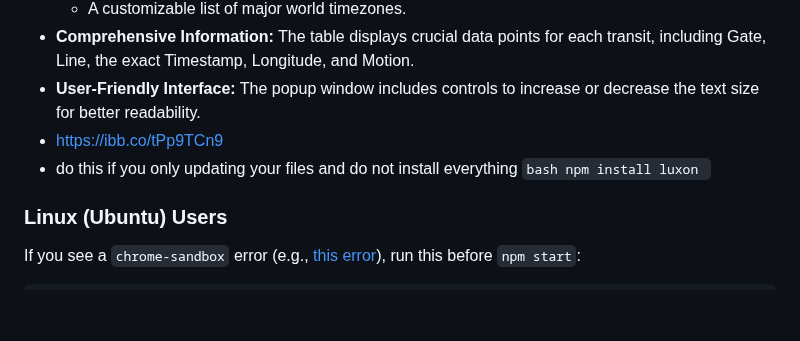
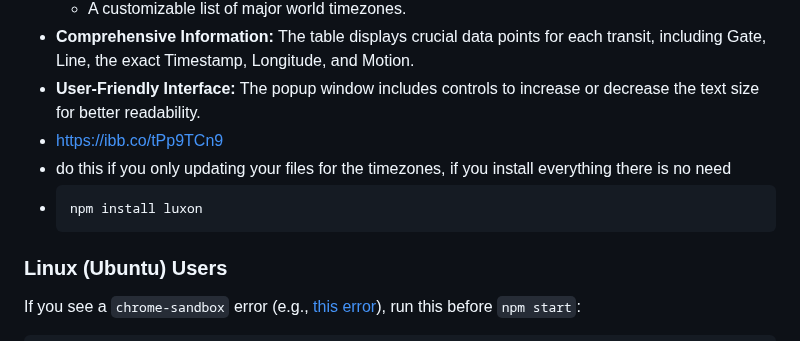
Before and after one commit to tutucea/celestial-forecast, a Markdown page: README.md, the part around the change. Rendered like a GitHub page; blank space fills up the shorter version.

````diff
--- a/README.md
+++ b/README.md
@@ -70,10 +70,10 @@ Simply click on any planet's symbol (e.g., ☉, ☽) in the main window to open
 *   **Comprehensive Information:** The table displays crucial data points for each transit, including Gate, Line, the exact Timestamp, Longitude, and Motion.
 *   **User-Friendly Interface:** The popup window includes controls to increase or decrease the text size for better readability.
 *   https://ibb.co/tPp9TCn9
-*   do this if you only updating your files and do not install everything
-         ```bash
+*   do this if you only updating your files for the timezones, if you install everything there is no need
+*   ```bash
     npm install luxon
-        ```
+    ```
 
 ### Linux (Ubuntu) Users
 If you see a `chrome-sandbox` error (e.g., [this error](https://pastebin.com/8kZ6Uwnp)), run this before `npm start`:
````
